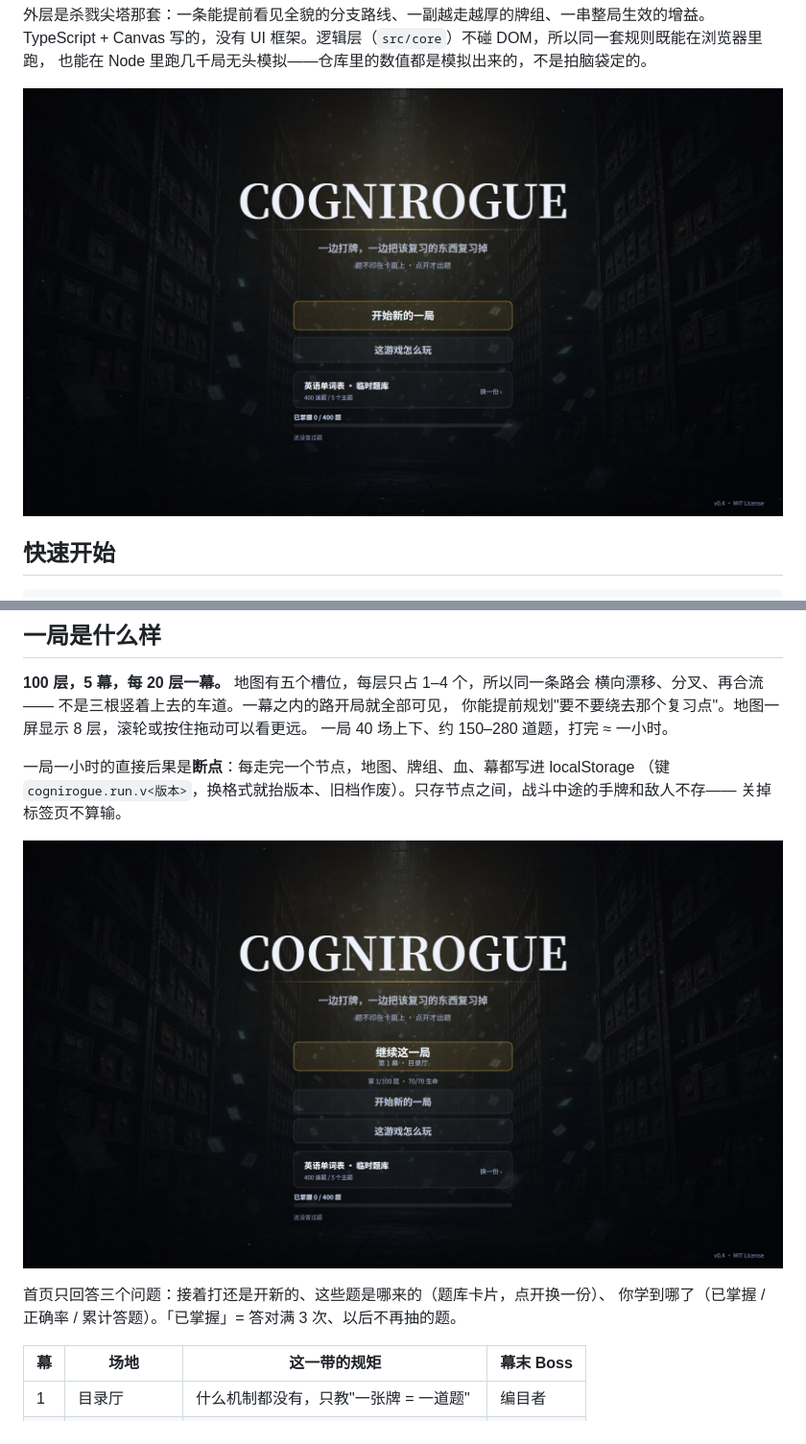
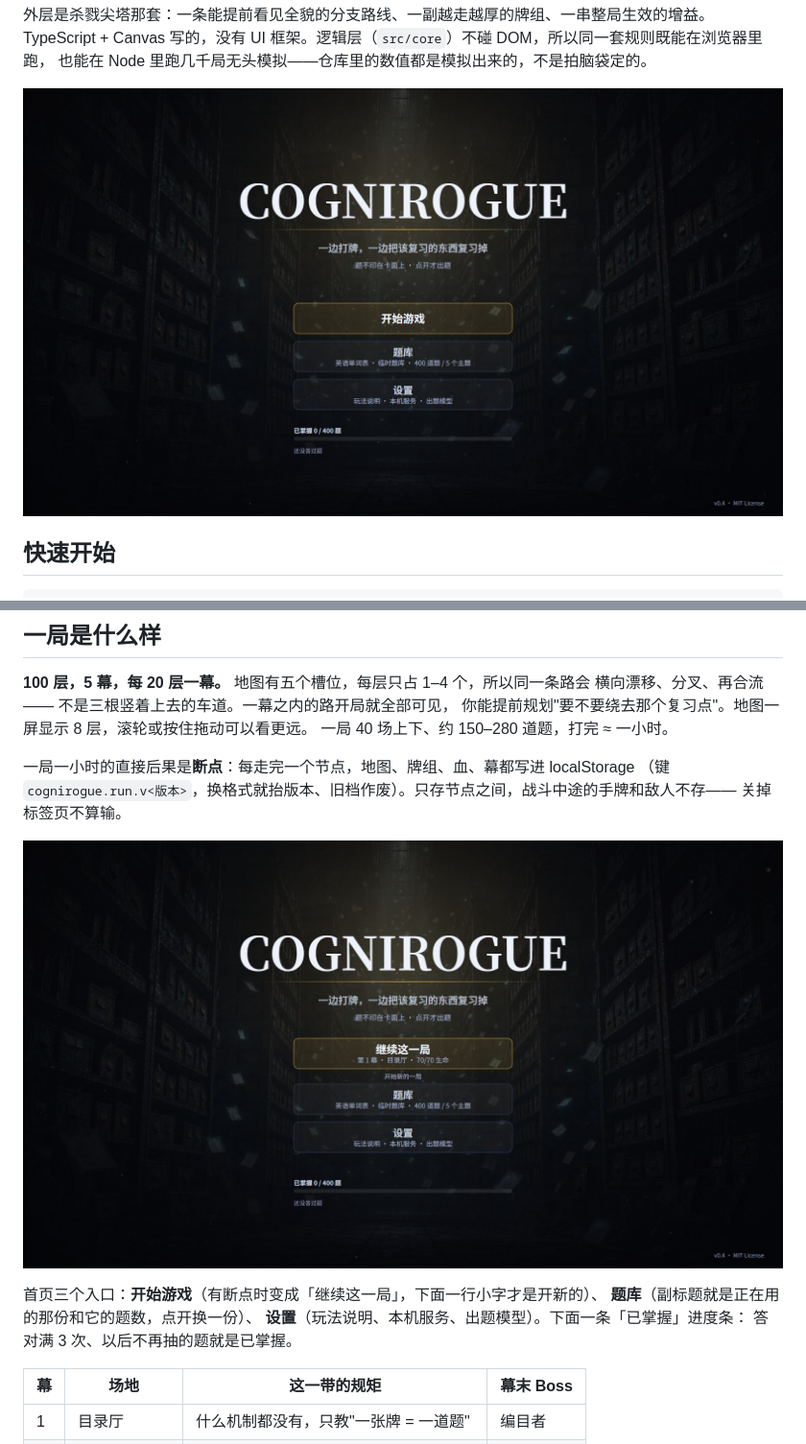
Before and after one commit to eggmushroom/CogniRogue, a Markdown page: README.md, 2 parts joined by grey strips. Shown at 96% size. GitHub-like rendering; pictures changed too: docs/title.jpg, docs/titlesave.jpg.

```diff
--- a/README.md
+++ b/README.md
@@ -68,8 +68,10 @@ npm run build        # 产出 dist/index.html，约 1.8 MB，双击就玩
 
 ![有断点时的首页](docs/titlesave.jpg)
 
-首页只回答三个问题：接着打还是开新的、这些题是哪来的（题库卡片，点开换一份）、
-你学到哪了（已掌握 / 正确率 / 累计答题）。「已掌握」= 答对满 3 次、以后不再抽的题。
+首页三个入口：**开始游戏**（有断点时变成「继续这一局」，下面一行小字才是开新的）、
+**题库**（副标题就是正在用的那份和它的题数，点开换一份）、
+**设置**（玩法说明、本机服务、出题模型）。下面一条「已掌握」进度条：
+答对满 3 次、以后不再抽的题就是已掌握。
 
 | 幕 | 场地 | 这一带的规矩 | 幕末 Boss |
 | --- | --- | --- | --- |
```
Also changed, not shown: CHANGELOG.md (+19 -0 lines), 11 other files.
